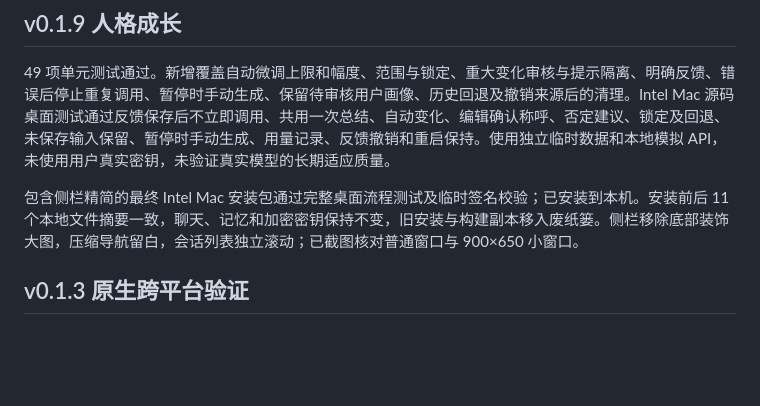
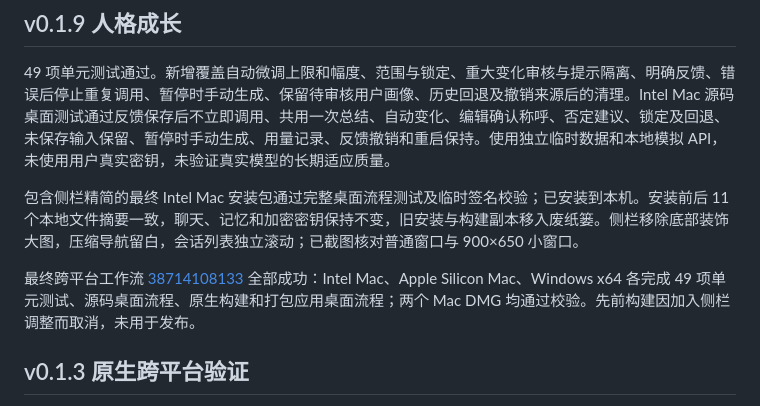
Before and after one commit to yzd6552-commits/whale-chan-companion, a Markdown page: VALIDATION.md, the part around the change. GitHub-like rendering; blank space fills up the shorter version.

Commit message:
Record successful native v0.1.9 verification

```diff
--- a/VALIDATION.md
+++ b/VALIDATION.md
@@ -5,6 +5,8 @@
 49 项单元测试通过。新增覆盖自动微调上限和幅度、范围与锁定、重大变化审核与提示隔离、明确反馈、错误后停止重复调用、暂停时手动生成、保留待审核用户画像、历史回退及撤销来源后的清理。Intel Mac 源码桌面测试通过反馈保存后不立即调用、共用一次总结、自动变化、编辑确认称呼、否定建议、锁定及回退、未保存输入保留、暂停时手动生成、用量记录、反馈撤销和重启保持。使用独立临时数据和本地模拟 API，未使用用户真实密钥，未验证真实模型的长期适应质量。
 
 包含侧栏精简的最终 Intel Mac 安装包通过完整桌面流程测试及临时签名校验；已安装到本机。安装前后 11 个本地文件摘要一致，聊天、记忆和加密密钥保持不变，旧安装与构建副本移入废纸篓。侧栏移除底部装饰大图，压缩导航留白，会话列表独立滚动；已截图核对普通窗口与 900×650 小窗口。
+
+最终跨平台工作流 [38714108133](https://github.com/yzd6552-commits/whale-chan-companion/actions/runs/38714108133) 全部成功：Intel Mac、Apple Silicon Mac、Windows x64 各完成 49 项单元测试、源码桌面流程、原生构建和打包应用桌面流程；两个 Mac DMG 均通过校验。先前构建因加入侧栏调整而取消，未用于发布。
 
 ## v0.1.3 原生跨平台验证
 
```
